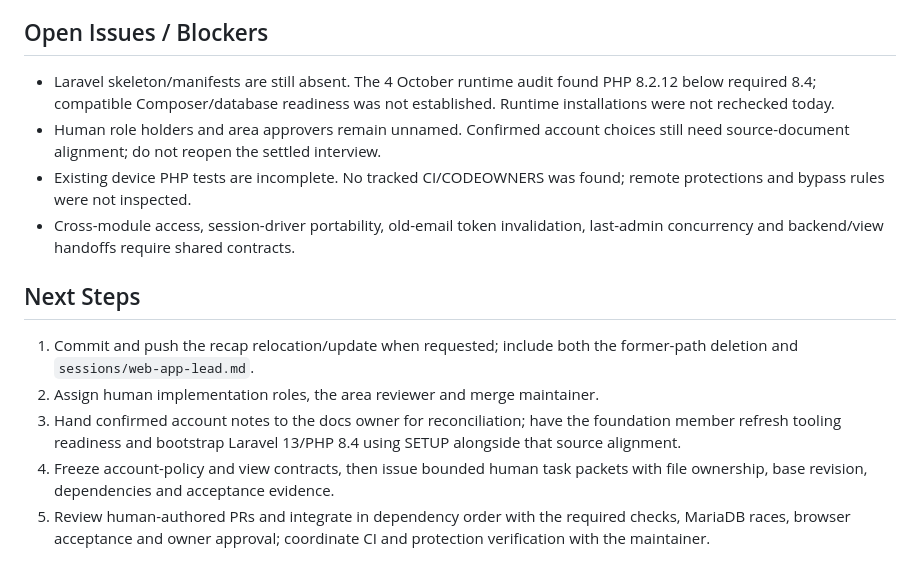
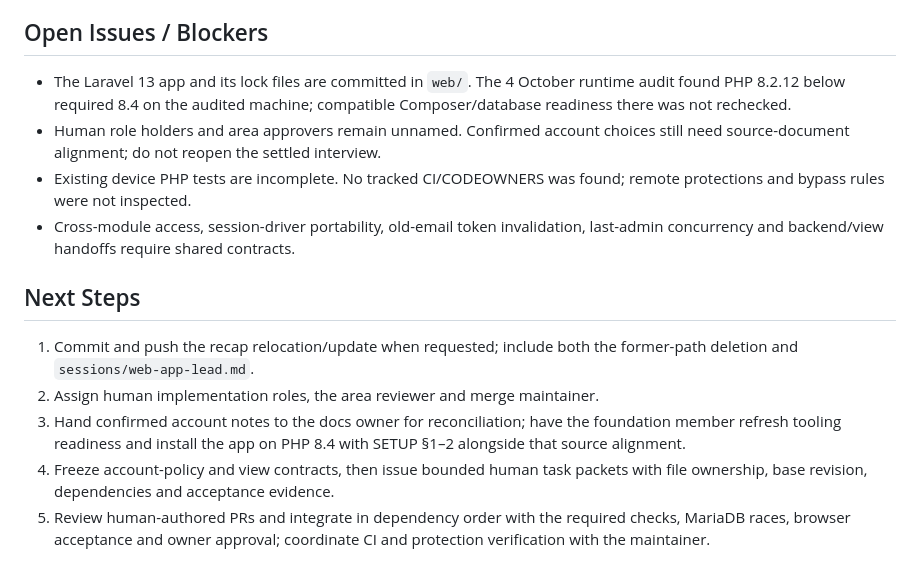
Before and after one commit to LPU-EMBL02E/smart-e-waste, a Markdown page: sessions/web-app-lead.md, the part around the change. GitHub-like rendering.

```diff
--- a/sessions/web-app-lead.md
+++ b/sessions/web-app-lead.md
@@ -62,9 +62,9 @@ implement and fix application code. Start with login and account management.
 
 ## Open Issues / Blockers
 
-- Laravel skeleton/manifests are still absent. The 4 October runtime audit found
-  PHP 8.2.12 below required 8.4; compatible Composer/database readiness was not
-  established. Runtime installations were not rechecked today.
+- The Laravel 13 app and its lock files are committed in `web/`. The 4 October
+  runtime audit found PHP 8.2.12 below required 8.4 on the audited machine;
+  compatible Composer/database readiness there was not rechecked.
 - Human role holders and area approvers remain unnamed. Confirmed account choices
   still need source-document alignment; do not reopen the settled interview.
 - Existing device PHP tests are incomplete. No tracked CI/CODEOWNERS was found;
@@ -78,8 +78,8 @@ implement and fix application code. Start with login and account management.
    former-path deletion and `sessions/web-app-lead.md`.
 2. Assign human implementation roles, the area reviewer and merge maintainer.
 3. Hand confirmed account notes to the docs owner for reconciliation; have the
-   foundation member refresh tooling readiness and bootstrap Laravel 13/PHP 8.4
-   using SETUP alongside that source alignment.
+   foundation member refresh tooling readiness and install the app on PHP 8.4
+   with SETUP §1–2 alongside that source alignment.
 4. Freeze account-policy and view contracts, then issue bounded human task packets
    with file ownership, base revision, dependencies and acceptance evidence.
 5. Review human-authored PRs and integrate in dependency order with the required
```
Also changed, not shown: web/docs/ACCOUNT-MANAGEMENT.md (+4 -4 lines), web/docs/TEAM-WORKFLOW.md (+6 -7 lines).
